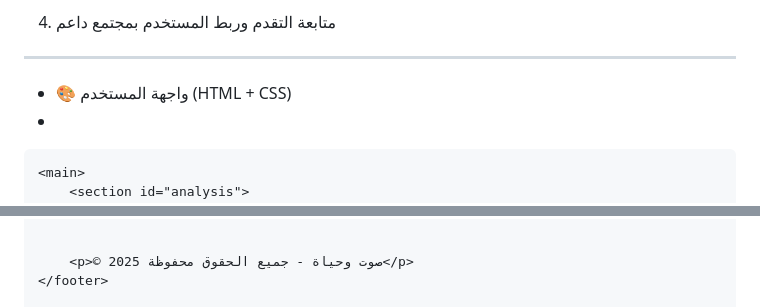
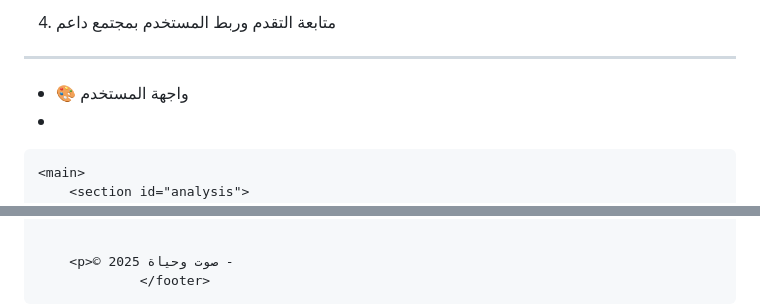
Before and after one commit to Drswat2030/DrSwat-Engine, a Markdown page: README.md, 2 parts joined by grey strips. Drawn GitHub-style.

```diff
--- a/README.md
+++ b/README.md
@@ -85,14 +85,15 @@
 ---
 
 
-- 🎨 واجهة المستخدم (HTML + CSS)
+- 🎨 واجهة المستخدم
 - <!DOCTYPE html>
 <html lang="ar" dir="rtl">
 <head>
     <meta charset="UTF-8">
     <meta name="viewport" content="width=device-width, initial-scale=1.0">
     <title>منصة صوت وحياة - DrSwat Engine</title>
-    <link rel="stylesheet" href="style.css">
+    <link
+     rel="stylesheet"    href="style.css">
 </head>
 <body>
     <header>
@@ -107,6 +108,6 @@
     </main>
 
 
-        <p>© 2025 صوت وحياة - جميع الحقوق محفوظة</p>
-    </footer>
+        <p>© 2025 صوت وحياة -
+                 </footer>
 
```
Also changed, not shown: other parts of README.md (+2 -7 lines).
